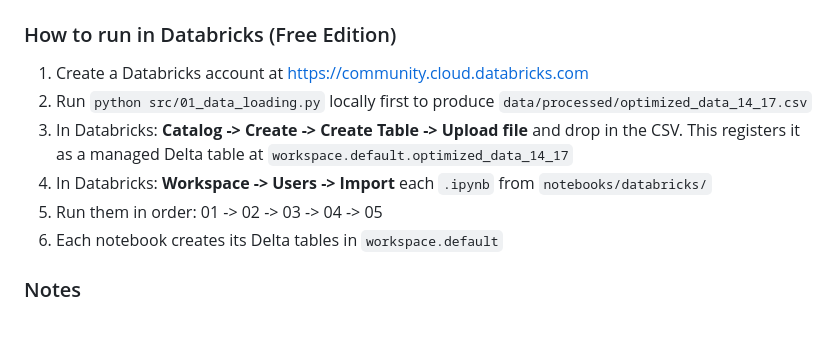
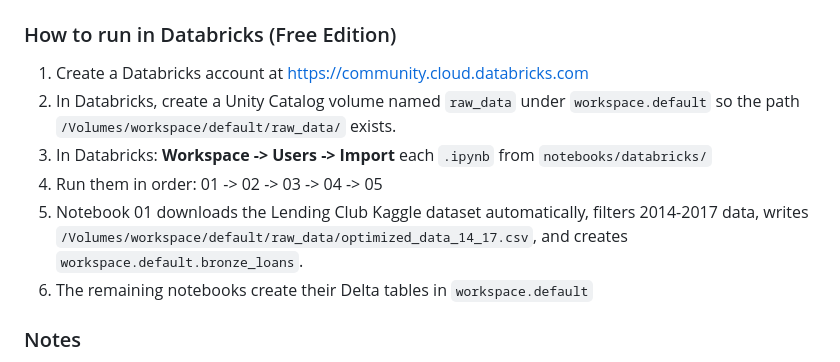
Before and after one commit to Aayushnepal09/loan_default_prediction, a Markdown page: README.md, the part around the change. Drawn GitHub-style; blank space fills up the shorter version.

Commit message:
Update README based on new bronze file

```diff
--- a/README.md
+++ b/README.md
@@ -130,11 +130,11 @@ Phase 3 rebuilds the pipeline on Databricks using the Medallion architecture. Th
 ### How to run in Databricks (Free Edition)
 
 1. Create a Databricks account at https://community.cloud.databricks.com
-2. Run `python src/01_data_loading.py` locally first to produce `data/processed/optimized_data_14_17.csv`
-3. In Databricks: **Catalog -> Create -> Create Table -> Upload file** and drop in the CSV. This registers it as a managed Delta table at `workspace.default.optimized_data_14_17`
-4. In Databricks: **Workspace -> Users -> Import** each `.ipynb` from `notebooks/databricks/`
-5. Run them in order: 01 -> 02 -> 03 -> 04 -> 05
-6. Each notebook creates its Delta tables in `workspace.default`
+2. In Databricks, create a Unity Catalog volume named `raw_data` under `workspace.default` so the path `/Volumes/workspace/default/raw_data/` exists.
+3. In Databricks: **Workspace -> Users -> Import** each `.ipynb` from `notebooks/databricks/`
+4. Run them in order: 01 -> 02 -> 03 -> 04 -> 05
+5. Notebook 01 downloads the Lending Club Kaggle dataset automatically, filters 2014-2017 data, writes `/Volumes/workspace/default/raw_data/optimized_data_14_17.csv`, and creates `workspace.default.bronze_loans`.
+6. The remaining notebooks create their Delta tables in `workspace.default`
 
 ### Notes
 
```
